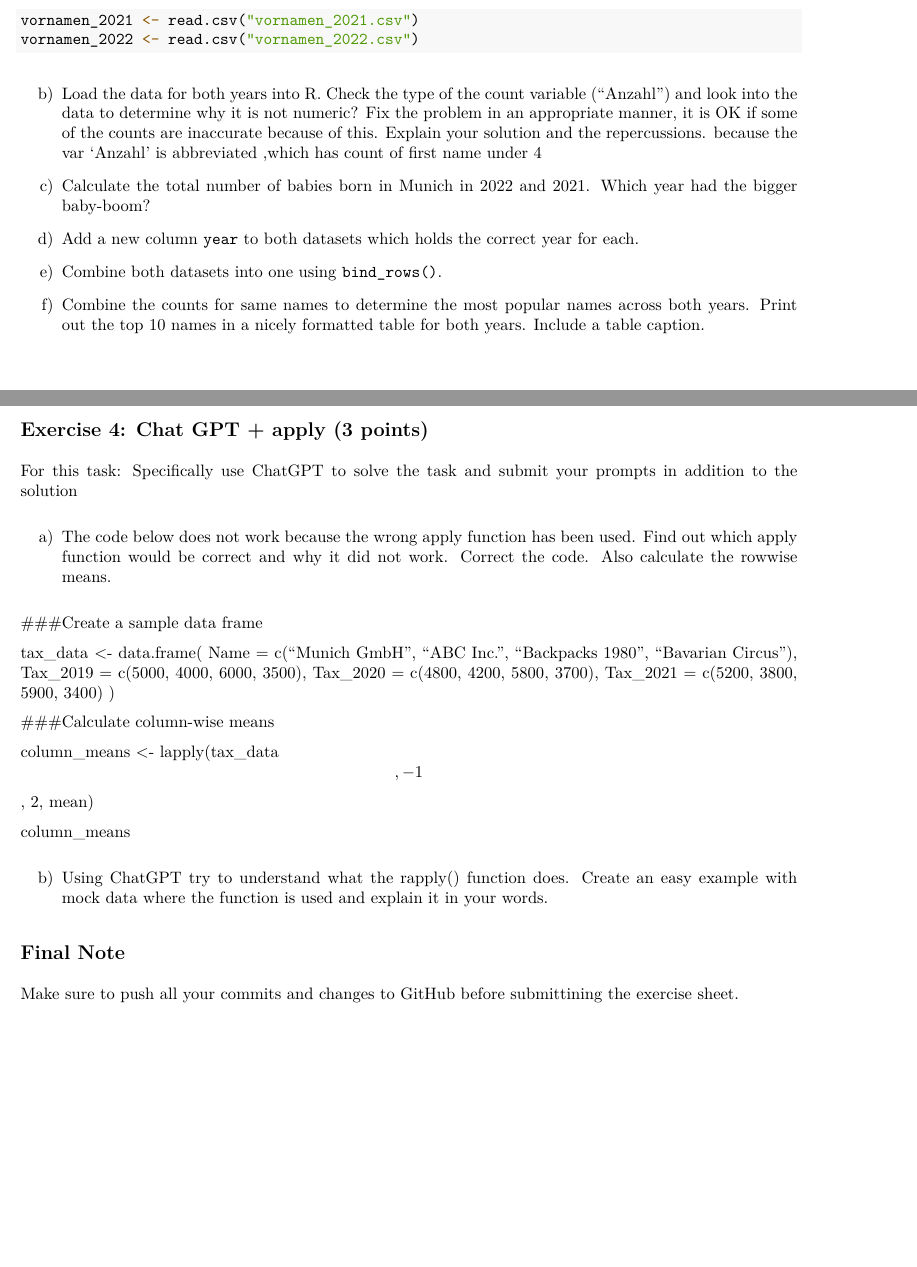
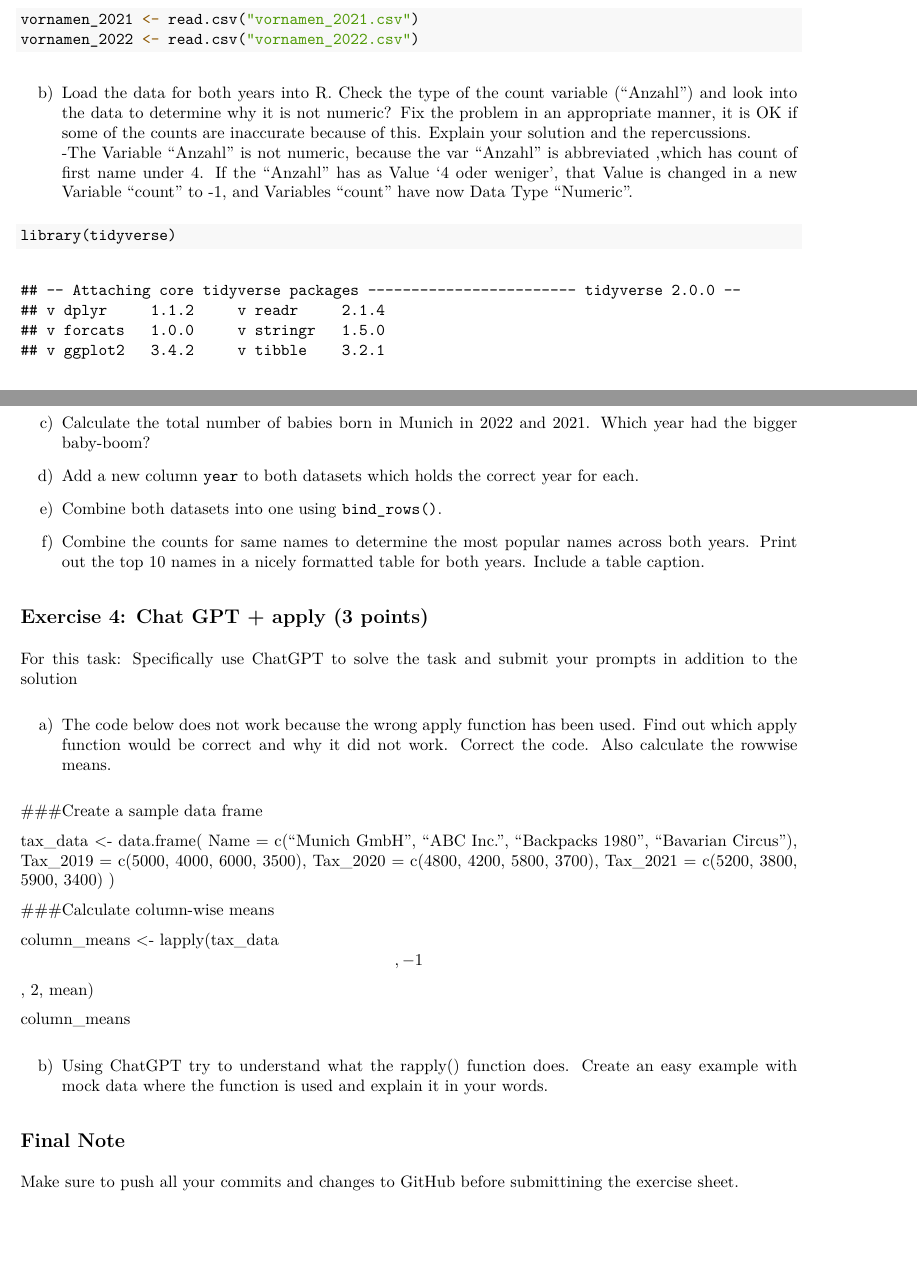
Before and after one commit to Sungho-Park-DE/exeRcise-sheet-3, an R Markdown document (ExerciseSheet_3_TEMPLATE.Rmd): two parts of pages 2 and 3 of 3, joined at a grey line, cut so that both start at the same text, the shorter picture padded with empty space. The pictures show the output file ExerciseSheet_3_TEMPLATE.pdf that the author committed with the source.

Commit message:
add answer 3b)

````diff
--- a/ExerciseSheet_3_TEMPLATE.Rmd
+++ b/ExerciseSheet_3_TEMPLATE.Rmd
@@ -90,4 +90,6 @@ b)  Load the data for both years into R. Check the type of the count
     not numeric? Fix the problem in an appropriate manner, it is OK if
     some of the counts are inaccurate because of this. Explain your
     solution and the repercussions.
-  because the var 'Anzahl' is abbreviated ,which has count of first name under 4
+-The Variable "Anzahl" is not  numeric, because the var "Anzahl" is abbreviated ,which has count of first name under 4. If the "Anzahl" has as Value '4 oder weniger', that Value is changed in a new  Variable "count" to -1, and  Variables "count" have now Data Type "Numeric".
+```{r}
+library(tidyverse)
````
Also changed, not shown: ExerciseSheet_3_TEMPLATE.pdf, ExerciseSheet_3_TEMPLATE.Rmd (5 more changed lines).
